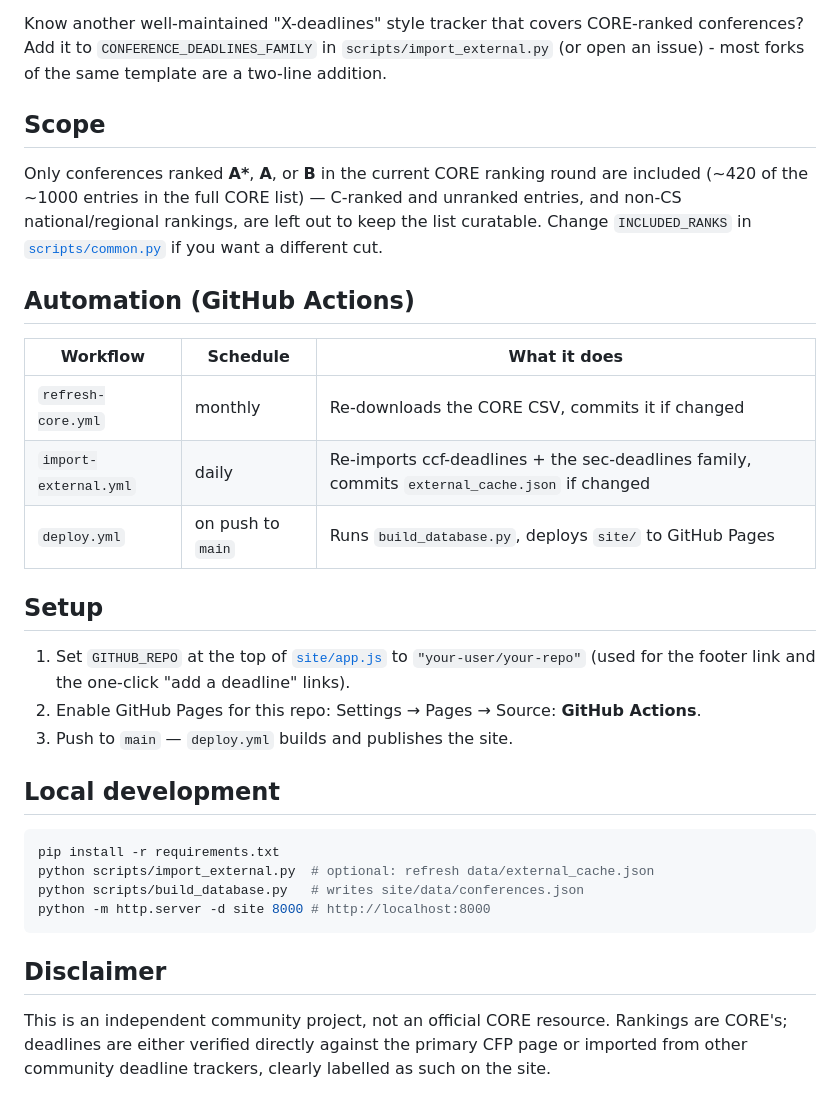
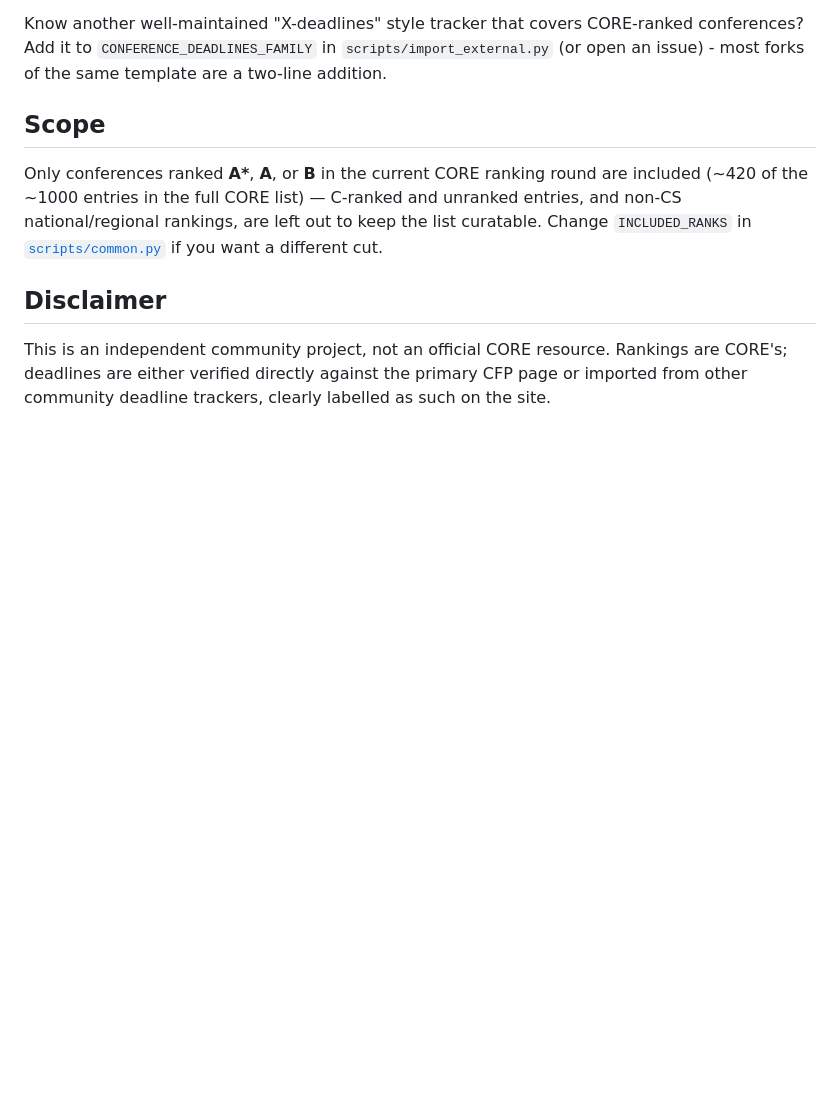
Before and after one commit to lord-r3/core-cfp, a Markdown page: README.md, the part around the change. Rendered like a GitHub page; blank space fills up the shorter version.

Commit message:
Remove Automation and Setup sections from README
Removed sections on Automation, Setup, and Local development from the README.

````diff
--- a/README.md
+++ b/README.md
@@ -51,29 +51,8 @@ included (~420 of the ~1000 entries in the full CORE list) — C-ranked and unra
 and non-CS national/regional rankings, are left out to keep the list curatable. Change
 `INCLUDED_RANKS` in [`scripts/common.py`](scripts/common.py) if you want a different cut.
 
-## Automation (GitHub Actions)
 
-| Workflow | Schedule | What it does |
-|---|---|---|
-| `refresh-core.yml` | monthly | Re-downloads the CORE CSV, commits it if changed |
-| `import-external.yml` | daily | Re-imports ccf-deadlines + the sec-deadlines family, commits `external_cache.json` if changed |
-| `deploy.yml` | on push to `main` | Runs `build_database.py`, deploys `site/` to GitHub Pages |
 
-## Setup
-
-1. Set `GITHUB_REPO` at the top of [`site/app.js`](site/app.js) to `"your-user/your-repo"`
-   (used for the footer link and the one-click "add a deadline" links).
-2. Enable GitHub Pages for this repo: Settings → Pages → Source: **GitHub Actions**.
-3. Push to `main` — `deploy.yml` builds and publishes the site.
-
-## Local development
-
-```bash
-pip install -r requirements.txt
-python scripts/import_external.py  # optional: refresh data/external_cache.json
-python scripts/build_database.py   # writes site/data/conferences.json
-python -m http.server -d site 8000 # http://localhost:8000
-```
 
 ## Disclaimer
 
````
